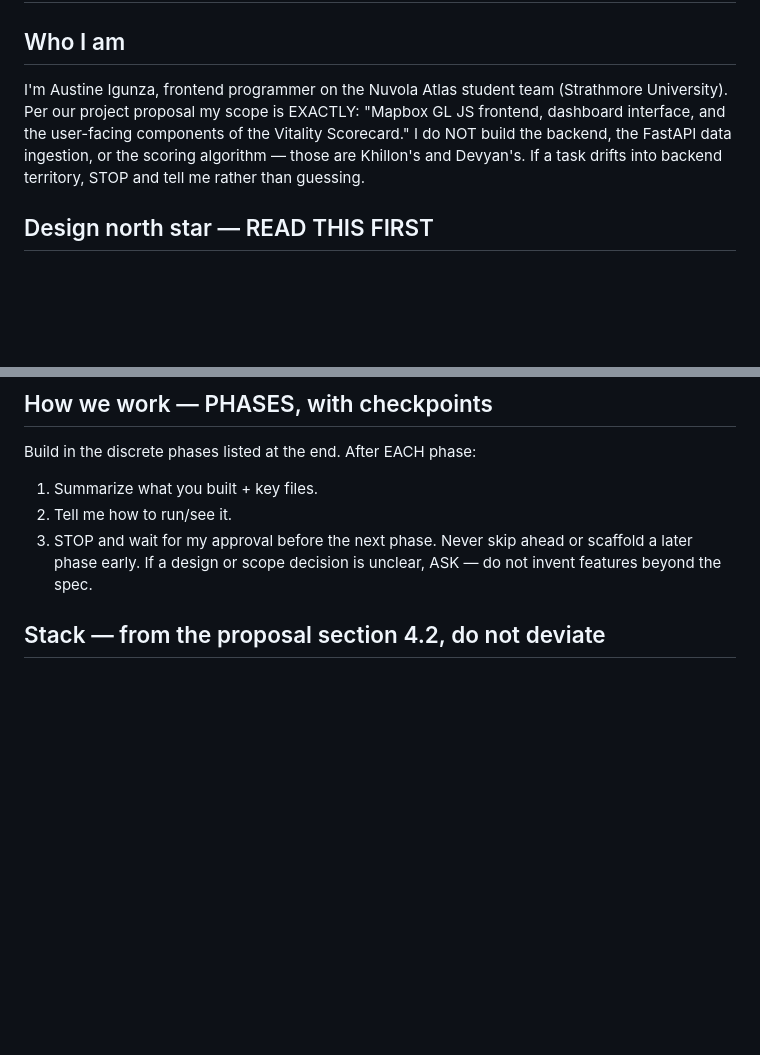
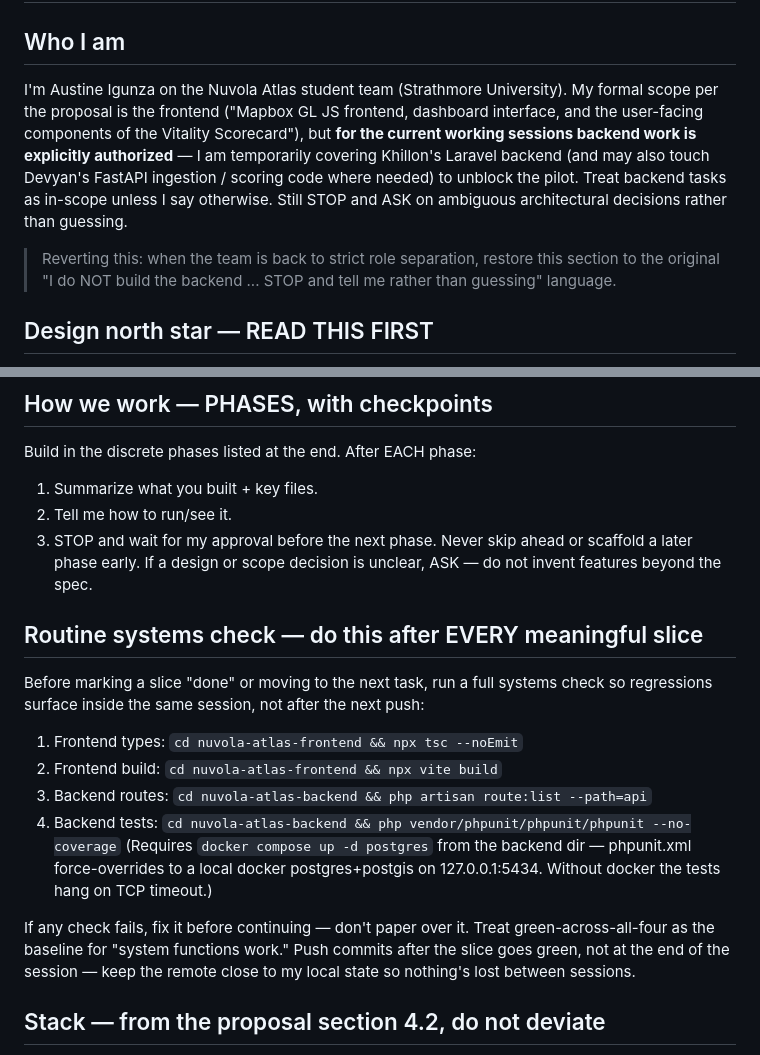
Before and after one commit to AustineIgunza/Nuvola_Atlas, a Markdown page: CLAUDE.md, 2 parts joined by grey strips. GitHub-like rendering; blank space fills up the shorter version.

Commit message:
docs(CLAUDE.md): mandate routine systems check + per-slice push cadence
Run all four checks after every meaningful slice — frontend tsc, frontend
vite build, backend route:list, backend phpunit (which needs the local
docker postgres+postgis up). Commit and push per slice so the remote
stays close to local state.

```diff
--- a/CLAUDE.md
+++ b/CLAUDE.md
@@ -332,12 +332,19 @@ Total requested: KES 1,000,000 over 12 months.
 # Frontend Build Instructions
 
 ## Who I am
-I'm Austine Igunza, frontend programmer on the Nuvola Atlas student team
-(Strathmore University). Per our project proposal my scope is EXACTLY:
-"Mapbox GL JS frontend, dashboard interface, and the user-facing components
-of the Vitality Scorecard." I do NOT build the backend, the FastAPI data
-ingestion, or the scoring algorithm — those are Khillon's and Devyan's. If a
-task drifts into backend territory, STOP and tell me rather than guessing.
+I'm Austine Igunza on the Nuvola Atlas student team (Strathmore University).
+My formal scope per the proposal is the frontend ("Mapbox GL JS frontend,
+dashboard interface, and the user-facing components of the Vitality
+Scorecard"), but **for the current working sessions backend work is
+explicitly authorized** — I am temporarily covering Khillon's Laravel
+backend (and may also touch Devyan's FastAPI ingestion / scoring code where
+needed) to unblock the pilot. Treat backend tasks as in-scope unless I say
+otherwise. Still STOP and ASK on ambiguous architectural decisions rather
+than guessing.
+
+> Reverting this: when the team is back to strict role separation, restore
+> this section to the original "I do NOT build the backend ... STOP and tell
+> me rather than guessing" language.
 
 ## Design north star — READ THIS FIRST
 There is a working prototype in this repo: `NuvolaAtlasPrototype.jsx`.
@@ -355,6 +362,25 @@ Build in the discrete phases listed at the end. After EACH phase:
   3. STOP and wait for my approval before the next phase.
 Never skip ahead or scaffold a later phase early. If a design or scope
 decision is unclear, ASK — do not invent features beyond the spec.
+
+## Routine systems check — do this after EVERY meaningful slice
+Before marking a slice "done" or moving to the next task, run a full
+systems check so regressions surface inside the same session, not after
+the next push:
+
+  1. Frontend types:  `cd nuvola-atlas-frontend && npx tsc --noEmit`
+  2. Frontend build:  `cd nuvola-atlas-frontend && npx vite build`
+  3. Backend routes:  `cd nuvola-atlas-backend && php artisan route:list --path=api`
+  4. Backend tests:   `cd nuvola-atlas-backend && php vendor/phpunit/phpunit/phpunit --no-coverage`
+     (Requires `docker compose up -d postgres` from the backend dir —
+     phpunit.xml force-overrides to a local docker postgres+postgis on
+     127.0.0.1:5434. Without docker the tests hang on TCP timeout.)
+
+If any check fails, fix it before continuing — don't paper over it.
+Treat green-across-all-four as the baseline for "system functions
+work." Push commits after the slice goes green, not at the end of the
+session — keep the remote close to my local state so nothing's lost
+between sessions.
 
 ## Stack — from the proposal section 4.2, do not deviate
 - Framework: React via Inertia.js inside a Laravel 11 app. Assume the Laravel
```
